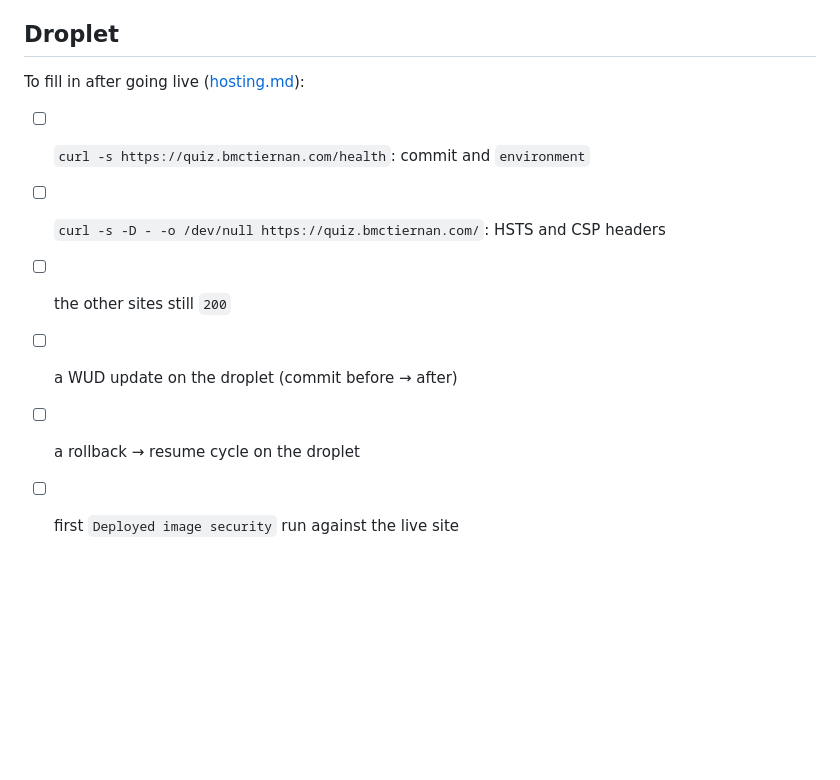
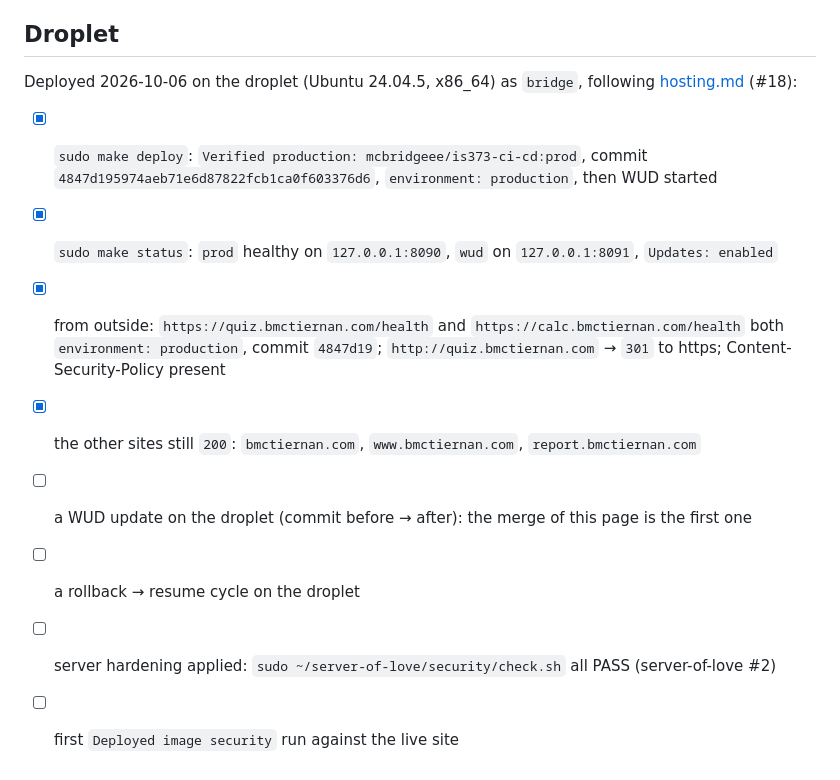
Before and after one commit to mcbridgeee/is373-ci-cd, a Markdown page: docs/evidence.md, the part around the change. Drawn GitHub-style; blank space fills up the shorter version.

Commit message:
docs: record the droplet deploy as evidence (#18)
Co-Authored-By: Claude Opus 5.5 <noreply@anthropic.com>
Claude-Session: https://claude.ai/code/session_01CymyuBAPUq5hnymTY2zpz2

```diff
--- a/docs/evidence.md
+++ b/docs/evidence.md
@@ -75,11 +75,13 @@ Full table in the [#7 comment](https://github.com/mcbridgeee/is373-ci-cd/issues/
 
 ## Droplet
 
-To fill in after going live ([hosting.md](hosting.md)):
+Deployed 2026-10-06 on the droplet (Ubuntu 24.04.5, x86_64) as `bridge`, following [hosting.md](hosting.md) (#18):
 
-- [ ] `curl -s https://quiz.bmctiernan.com/health`: commit and `environment`
-- [ ] `curl -s -D - -o /dev/null https://quiz.bmctiernan.com/`: HSTS and CSP headers
-- [ ] the other sites still `200`
-- [ ] a WUD update on the droplet (commit before → after)
+- [x] `sudo make deploy`: `Verified production: mcbridgeee/is373-ci-cd:prod`, commit `4847d195974aeb71e6d87822fcb1ca0f603376d6`, `environment: production`, then WUD started
+- [x] `sudo make status`: `prod` healthy on `127.0.0.1:8090`, `wud` on `127.0.0.1:8091`, `Updates: enabled`
+- [x] from outside: `https://quiz.bmctiernan.com/health` and `https://calc.bmctiernan.com/health` both `environment: production`, commit `4847d19`; `http://quiz.bmctiernan.com` → `301` to https; Content-Security-Policy present
+- [x] the other sites still `200`: `bmctiernan.com`, `www.bmctiernan.com`, `report.bmctiernan.com`
+- [ ] a WUD update on the droplet (commit before → after): the merge of this page is the first one
 - [ ] a rollback → resume cycle on the droplet
+- [ ] server hardening applied: `sudo ~/server-of-love/security/check.sh` all PASS (server-of-love #2)
 - [ ] first `Deployed image security` run against the live site
```
